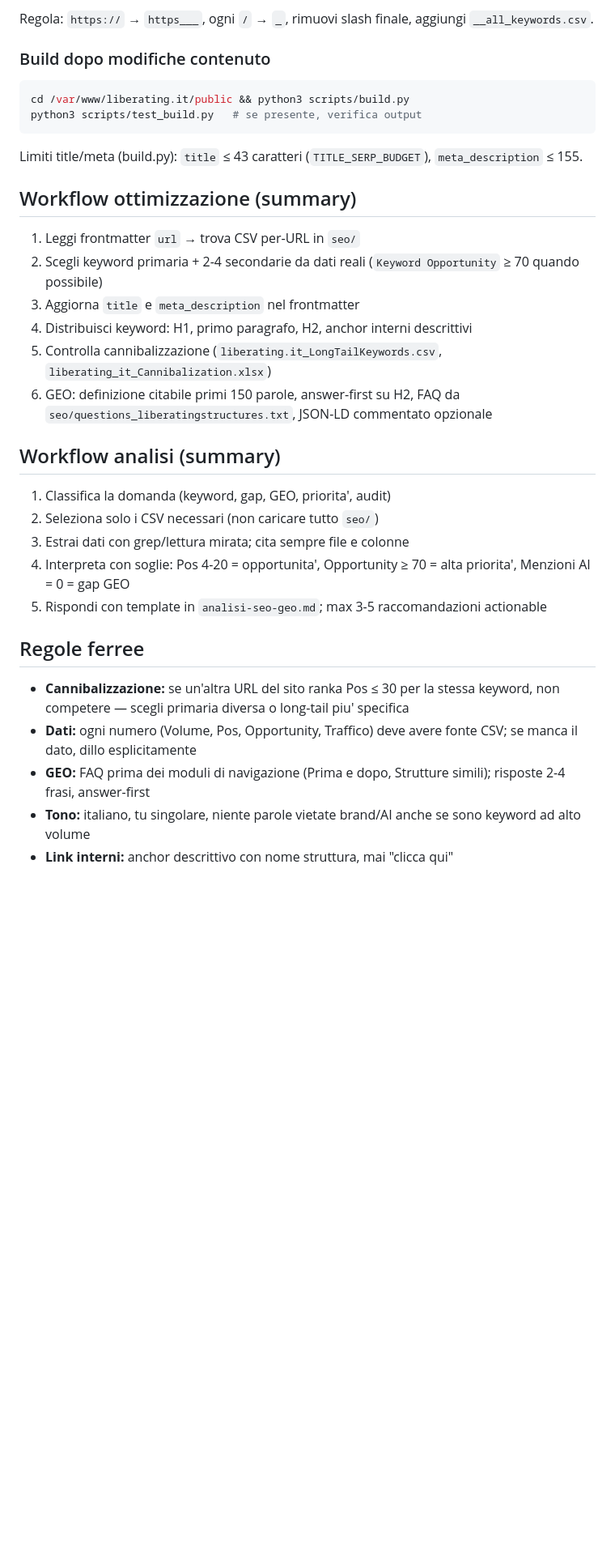
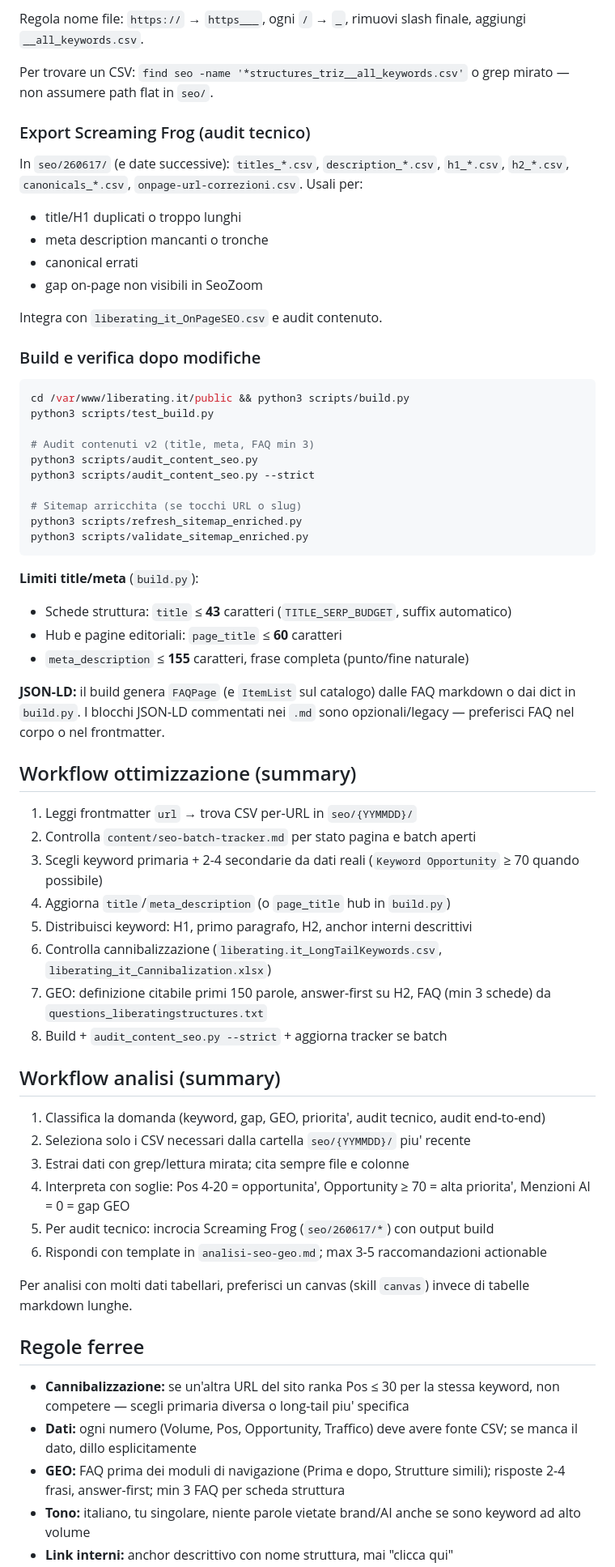
Before and after one commit to artilibere/liberating_it, a Markdown page: .cursor/agents/seo-geo-specialist.md, the part around one of its changes. Shown at 81% size. Rendered like a GitHub page; blank space fills up the shorter version.

````diff
--- a/.cursor/agents/seo-geo-specialist.md
+++ b/.cursor/agents/seo-geo-specialist.md
@@ -60,37 +79,67 @@ https://liberating.it/
 ```
 
-Regola: `https://` → `https___`, ogni `/` → `_`, rimuovi slash finale, aggiungi `__all_keywords.csv`.
+Regola nome file: `https://` → `https___`, ogni `/` → `_`, rimuovi slash finale, aggiungi `__all_keywords.csv`.
 
-### Build dopo modifiche contenuto
+Per trovare un CSV: `find seo -name '*structures_triz__all_keywords.csv'` o grep mirato — non assumere path flat in `seo/`.
+
+### Export Screaming Frog (audit tecnico)
+
+In `seo/260617/` (e date successive): `titles_*.csv`, `description_*.csv`, `h1_*.csv`, `h2_*.csv`, `canonicals_*.csv`, `onpage-url-correzioni.csv`. Usali per:
+- title/H1 duplicati o troppo lunghi
+- meta description mancanti o tronche
+- canonical errati
+- gap on-page non visibili in SeoZoom
+
+Integra con `liberating_it_OnPageSEO.csv` e audit contenuto.
+
+### Build e verifica dopo modifiche
 
 ```bash
 cd /var/www/liberating.it/public && python3 scripts/build.py
-python3 scripts/test_build.py   # se presente, verifica output
+python3 scripts/test_build.py
+
+# Audit contenuti v2 (title, meta, FAQ min 3)
+python3 scripts/audit_content_seo.py
+python3 scripts/audit_content_seo.py --strict
+
+# Sitemap arricchita (se tocchi URL o slug)
+python3 scripts/refresh_sitemap_enriched.py
+python3 scripts/validate_sitemap_enriched.py
 ```
 
-Limiti title/meta (build.py): `title` ≤ 43 caratteri (`TITLE_SERP_BUDGET`), `meta_description` ≤ 155.
+**Limiti title/meta** (`build.py`):
+- Schede struttura: `title` ≤ **43** caratteri (`TITLE_SERP_BUDGET`, suffix automatico)
+- Hub e pagine editoriali: `page_title` ≤ **60** caratteri
+- `meta_description` ≤ **155** caratteri, frase completa (punto/fine naturale)
+
+**JSON-LD:** il build genera `FAQPage` (e `ItemList` sul catalogo) dalle FAQ markdown o dai dict in `build.py`. I blocchi JSON-LD commentati nei `.md` sono opzionali/legacy — preferisci FAQ nel corpo o nel frontmatter.
 
 ## Workflow ottimizzazione (summary)
 
-1. Leggi frontmatter `url` → trova CSV per-URL in `seo/`
-2. Scegli keyword primaria + 2-4 secondarie da dati reali (`Keyword Opportunity` ≥ 70 quando possibile)
-3. Aggiorna `title` e `meta_description` nel frontmatter
-4. Distribuisci keyword: H1, primo paragrafo, H2, anchor interni descrittivi
-5. Controlla cannibalizzazione (`liberating.it_LongTailKeywords.csv`, `liberating_it_Cannibalization.xlsx`)
-6. GEO: definizione citabile primi 150 parole, answer-first su H2, FAQ da `seo/questions_liberatingstructures.txt`, JSON-LD commentato opzionale
+1. Leggi frontmatter `url` → trova CSV per-URL in `seo/{YYMMDD}/`
+2. Controlla `content/seo-batch-tracker.md` per stato pagina e batch aperti
+3. Scegli keyword primaria + 2-4 secondarie da dati reali (`Keyword Opportunity` ≥ 70 quando possibile)
+4. Aggiorna `title`/`meta_description` (o `page_title` hub in `build.py`)
+5. Distribuisci keyword: H1, primo paragrafo, H2, anchor interni descrittivi
+6. Controlla cannibalizzazione (`liberating.it_LongTailKeywords.csv`, `liberating_it_Cannibalization.xlsx`)
+7. GEO: definizione citabile primi 150 parole, answer-first su H2, FAQ (min 3 schede) da `questions_liberatingstructures.txt`
+8. Build + `audit_content_seo.py --strict` + aggiorna tracker se batch
 
 ## Workflow analisi (summary)
 
-1. Classifica la domanda (keyword, gap, GEO, priorita', audit)
-2. Seleziona solo i CSV necessari (non caricare tutto `seo/`)
+1. Classifica la domanda (keyword, gap, GEO, priorita', audit tecnico, audit end-to-end)
+2. Seleziona solo i CSV necessari dalla cartella `seo/{YYMMDD}/` piu' recente
 3. Estrai dati con grep/lettura mirata; cita sempre file e colonne
 4. Interpreta con soglie: Pos 4-20 = opportunita', Opportunity ≥ 70 = alta priorita', Menzioni AI = 0 = gap GEO
-5. Rispondi con template in `analisi-seo-geo.md`; max 3-5 raccomandazioni actionable
+5. Per audit tecnico: incrocia Screaming Frog (`seo/260617/*`) con output build
+6. Rispondi con template in `analisi-seo-geo.md`; max 3-5 raccomandazioni actionable
+
+Per analisi con molti dati tabellari, preferisci un canvas (skill `canvas`) invece di tabelle markdown lunghe.
 
 ## Regole ferree
 
 - **Cannibalizzazione:** se un'altra URL del sito ranka Pos ≤ 30 per la stessa keyword, non competere — scegli primaria diversa o long-tail piu' specifica
 - **Dati:** ogni numero (Volume, Pos, Opportunity, Traffico) deve avere fonte CSV; se manca il dato, dillo esplicitamente
-- **GEO:** FAQ prima dei moduli di navigazione (Prima e dopo, Strutture simili); risposte 2-4 frasi, answer-first
+- **GEO:** FAQ prima dei moduli di navigazione (Prima e dopo, Strutture simili); risposte 2-4 frasi, answer-first; min 3 FAQ per scheda struttura
 - **Tono:** italiano, tu singolare, niente parole vietate brand/AI anche se sono keyword ad alto volume
 - **Link interni:** anchor descrittivo con nome struttura, mai "clicca qui"
````
Also changed, not shown: other parts of .cursor/agents/seo-geo-specialist.md (+41 -15 lines).
